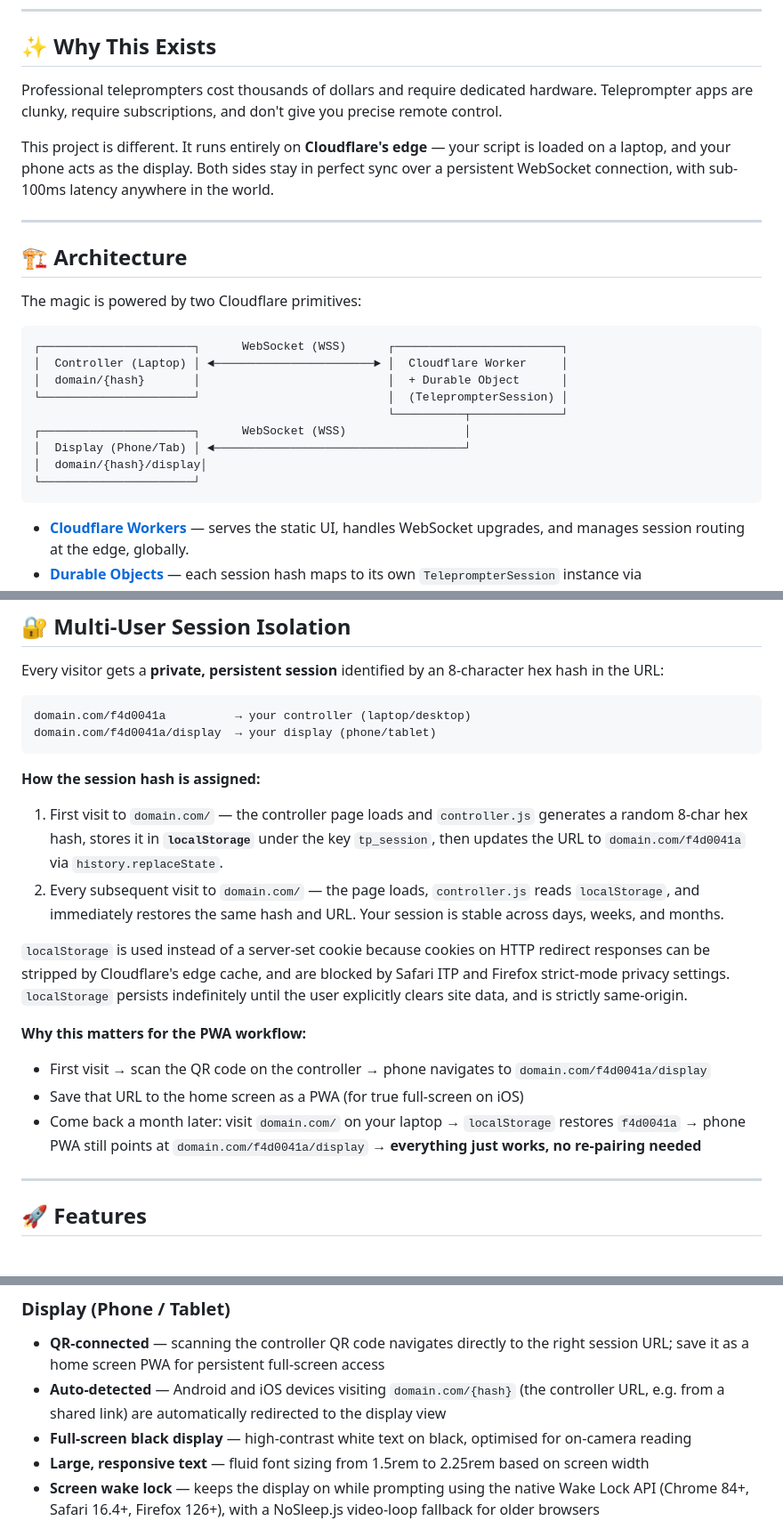
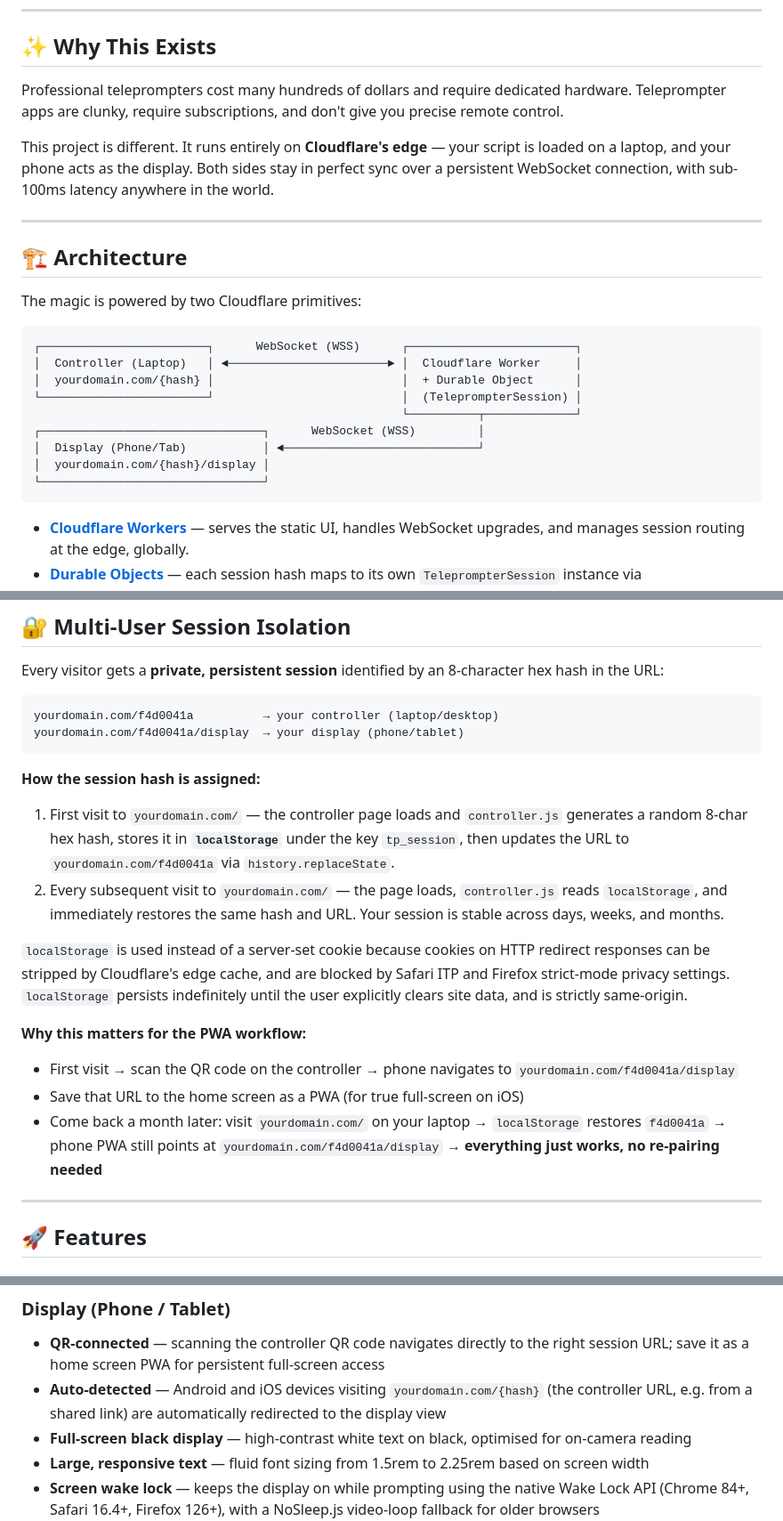
Before and after one commit to alicam/teleprompter, a Markdown page: README.md, 3 parts joined by grey strips. Shown at 89% size. Drawn GitHub-style.

Commit message:
docs: update README with clearer domain examples and price wording
- Replace generic `domain.com` with `yourdomain.com` throughout
  examples and diagrams for clarity
- Correct cost claim from "thousands" to "many hundreds" of dollars
- Fix ASCII architecture diagram alignment for better readability

````diff
--- a/README.md
+++ b/README.md
@@ -14,7 +14,7 @@ A live demo is available at **[https://teleprompter.ali.cam/](https://teleprompt
 
 ## ✨ Why This Exists
 
-Professional teleprompters cost thousands of dollars and require dedicated hardware. Teleprompter apps are clunky, require subscriptions, and don't give you precise remote control.
+Professional teleprompters cost many hundreds of dollars and require dedicated hardware. Teleprompter apps are clunky, require subscriptions, and don't give you precise remote control.
 
 This project is different. It runs entirely on **Cloudflare's edge** — your script is loaded on a laptop, and your phone acts as the display. Both sides stay in perfect sync over a persistent WebSocket connection, with sub-100ms latency anywhere in the world.
 
@@ -25,15 +25,15 @@ This project is different. It runs entirely on **Cloudflare's edge** — your sc
 The magic is powered by two Cloudflare primitives:
 
 ```
-┌──────────────────────┐      WebSocket (WSS)      ┌────────────────────────┐
-│  Controller (Laptop) │ ◄───────────────────────► │  Cloudflare Worker     │
-│  domain/{hash}       │                           │  + Durable Object      │
-└──────────────────────┘                           │  (TeleprompterSession) │
-                                                   └──────────┬─────────────┘
-┌──────────────────────┐      WebSocket (WSS)                 │
-│  Display (Phone/Tab) │ ◄────────────────────────────────────┘
-│  domain/{hash}/display│
-└──────────────────────┘
+┌────────────────────────┐      WebSocket (WSS)      ┌────────────────────────┐
+│  Controller (Laptop)   │ ◄───────────────────────► │  Cloudflare Worker     │
+│  yourdomain.com/{hash} │                           │  + Durable Object      │
+└────────────────────────┘                           │  (TeleprompterSession) │
+                                                     └──────────┬─────────────┘
+┌────────────────────────────────┐      WebSocket (WSS)         │
+│  Display (Phone/Tab)           │ ◄────────────────────────────┘
+│  yourdomain.com/{hash}/display │
+└────────────────────────────────┘
 ```
 
 - **[Cloudflare Workers](https://workers.cloudflare.com/)** — serves the static UI, handles WebSocket upgrades, and manages session routing at the edge, globally.
@@ -49,21 +49,21 @@ There is **no database**, **no server to manage**, and **no cold starts**. The D
 Every visitor gets a **private, persistent session** identified by an 8-character hex hash in the URL:
 
 ```
-domain.com/f4d0041a          → your controller (laptop/desktop)
-domain.com/f4d0041a/display  → your display (phone/tablet)
+yourdomain.com/f4d0041a          → your controller (laptop/desktop)
+yourdomain.com/f4d0041a/display  → your display (phone/tablet)
 ```
 
 **How the session hash is assigned:**
 
-1. First visit to `domain.com/` — the controller page loads and `controller.js` generates a random 8-char hex hash, stores it in **`localStorage`** under the key `tp_session`, then updates the URL to `domain.com/f4d0041a` via `history.replaceState`.
-2. Every subsequent visit to `domain.com/` — the page loads, `controller.js` reads `localStorage`, and immediately restores the same hash and URL. Your session is stable across days, weeks, and months.
+1. First visit to `yourdomain.com/` — the controller page loads and `controller.js` generates a random 8-char hex hash, stores it in **`localStorage`** under the key `tp_session`, then updates the URL to `yourdomain.com/f4d0041a` via `history.replaceState`.
+2. Every subsequent visit to `yourdomain.com/` — the page loads, `controller.js` reads `localStorage`, and immediately restores the same hash and URL. Your session is stable across days, weeks, and months.
 
 `localStorage` is used instead of a server-set cookie because cookies on HTTP redirect responses can be stripped by Cloudflare's edge cache, and are blocked by Safari ITP and Firefox strict-mode privacy settings. `localStorage` persists indefinitely until the user explicitly clears site data, and is strictly same-origin.
 
 **Why this matters for the PWA workflow:**
-- First visit → scan the QR code on the controller → phone navigates to `domain.com/f4d0041a/display`
+- First visit → scan the QR code on the controller → phone navigates to `yourdomain.com/f4d0041a/display`
 - Save that URL to the home screen as a PWA (for true full-screen on iOS)
-- Come back a month later: visit `domain.com/` on your laptop → `localStorage` restores `f4d0041a` → phone PWA still points at `domain.com/f4d0041a/display` → **everything just works, no re-pairing needed**
+- Come back a month later: visit `yourdomain.com/` on your laptop → `localStorage` restores `f4d0041a` → phone PWA still points at `yourdomain.com/f4d0041a/display` → **everything just works, no re-pairing needed**
 
 ---
 
@@ -90,7 +90,7 @@ domain.com/f4d0041a/display  → your display (phone/tablet)
 
 ### Display (Phone / Tablet)
 - **QR-connected** — scanning the controller QR code navigates directly to the right session URL; save it as a home screen PWA for persistent full-screen access
-- **Auto-detected** — Android and iOS devices visiting `domain.com/{hash}` (the controller URL, e.g. from a shared link) are automatically redirected to the display view
+- **Auto-detected** — Android and iOS devices visiting `yourdomain.com/{hash}` (the controller URL, e.g. from a shared link) are automatically redirected to the display view
 - **Full-screen black display** — high-contrast white text on black, optimised for on-camera reading
 - **Large, responsive text** — fluid font sizing from 1.5rem to 2.25rem based on screen width
 - **Screen wake lock** — keeps the display on while prompting using the native Wake Lock API (Chrome 84+, Safari 16.4+, Firefox 126+), with a NoSleep.js video-loop fallback for older browsers
````
Also changed, not shown: other parts of README.md (+3 -3 lines).
